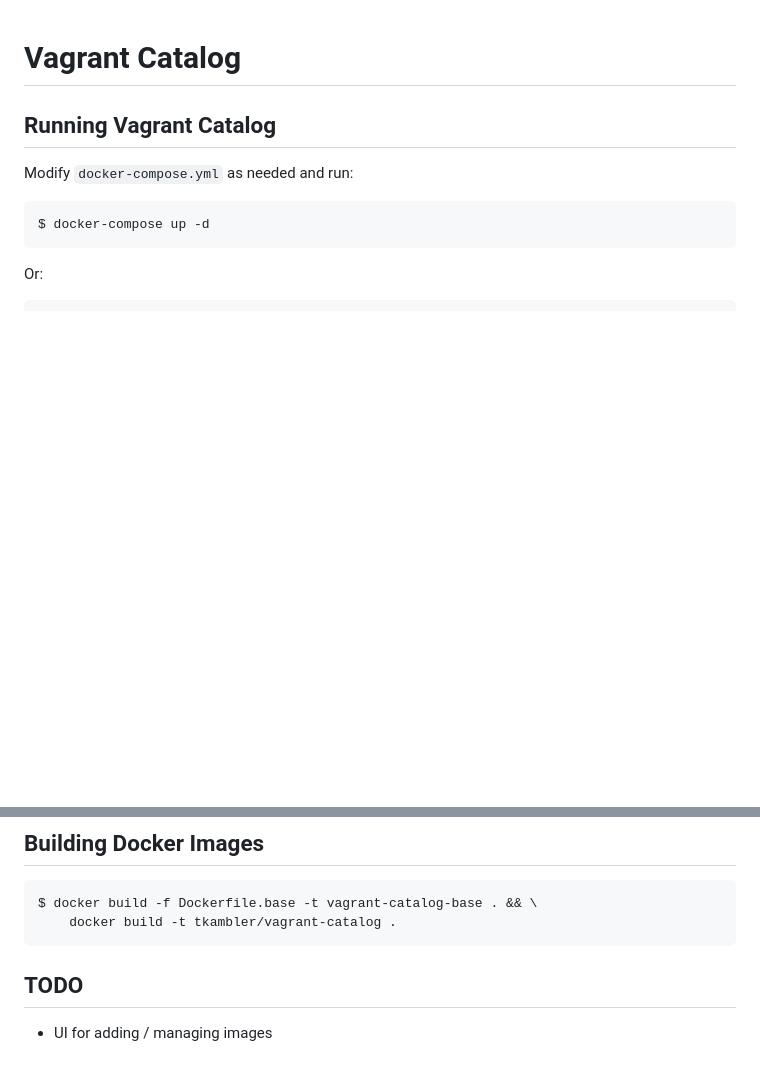
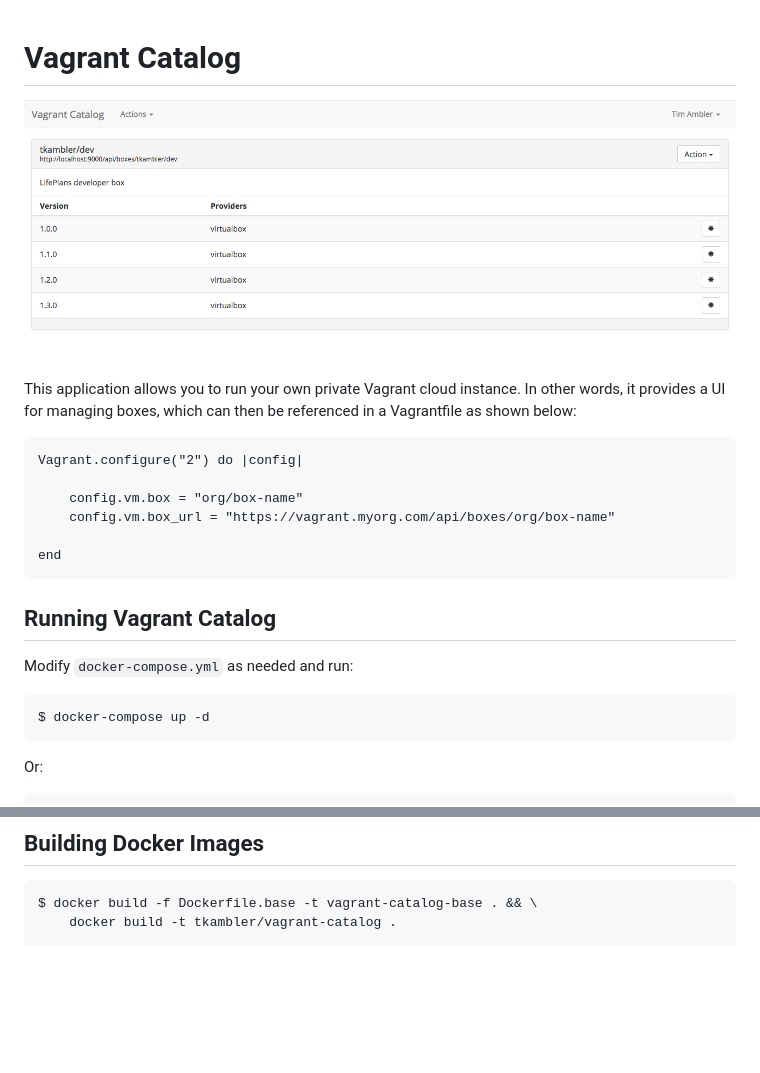
Before and after one commit to tkambler/vagrant-catalog, a Markdown page: README.md, 2 parts joined by grey strips. GitHub-like rendering; pictures changed too: misc/screenshot.png (added); blank space fills up the shorter version.

````diff
--- a/README.md
+++ b/README.md
@@ -1,4 +1,17 @@
 # Vagrant Catalog
+
+![Screenshot](./misc/screenshot.png)
+
+This application allows you to run your own private Vagrant cloud instance. In other words, it provides a UI for managing boxes, which can then be referenced in a Vagrantfile as shown below:
+
+```
+Vagrant.configure("2") do |config|
+
+    config.vm.box = "org/box-name"
+    config.vm.box_url = "https://vagrant.myorg.com/api/boxes/org/box-name"
+
+end
+```
 
 ## Running Vagrant Catalog
 
@@ -19,7 +32,3 @@ Or:
 
     $ docker build -f Dockerfile.base -t vagrant-catalog-base . && \
         docker build -t tkambler/vagrant-catalog .
-
-## TODO
-
-- UI for adding / managing images
````
Also changed, not shown: 12 other files.
